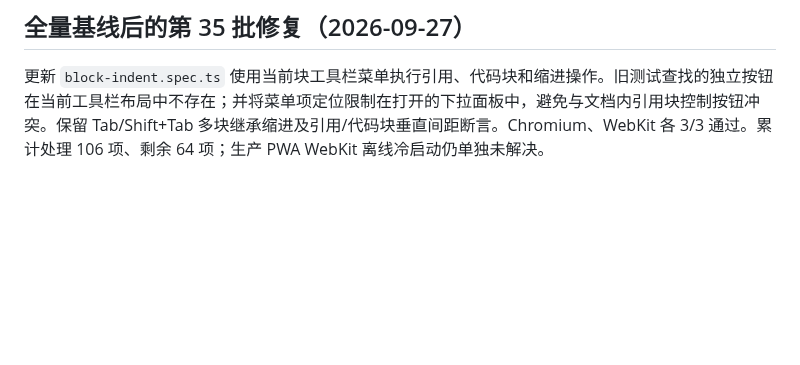
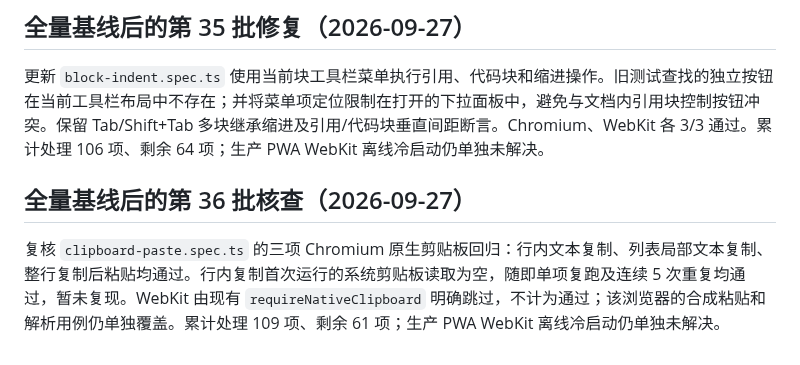
Before and after one commit to erocpil/nine-rings, a Markdown page: docs/e2e-repair-progress.md, the part around the change. Drawn GitHub-style; blank space fills up the shorter version.

Commit message:
docs: record native clipboard E2E checks

```diff
--- a/docs/e2e-repair-progress.md
+++ b/docs/e2e-repair-progress.md
@@ -338,3 +338,7 @@ Python Markdown 转换脚本已验证默认 references 路径及仅包含文档
 ## 全量基线后的第 35 批修复（2026-09-27）
 
 更新 `block-indent.spec.ts` 使用当前块工具栏菜单执行引用、代码块和缩进操作。旧测试查找的独立按钮在当前工具栏布局中不存在；并将菜单项定位限制在打开的下拉面板中，避免与文档内引用块控制按钮冲突。保留 Tab/Shift+Tab 多块继承缩进及引用/代码块垂直间距断言。Chromium、WebKit 各 3/3 通过。累计处理 106 项、剩余 64 项；生产 PWA WebKit 离线冷启动仍单独未解决。
+
+## 全量基线后的第 36 批核查（2026-09-27）
+
+复核 `clipboard-paste.spec.ts` 的三项 Chromium 原生剪贴板回归：行内文本复制、列表局部文本复制、整行复制后粘贴均通过。行内复制首次运行的系统剪贴板读取为空，随即单项复跑及连续 5 次重复均通过，暂未复现。WebKit 由现有 `requireNativeClipboard` 明确跳过，不计为通过；该浏览器的合成粘贴和解析用例仍单独覆盖。累计处理 109 项、剩余 61 项；生产 PWA WebKit 离线冷启动仍单独未解决。
```
